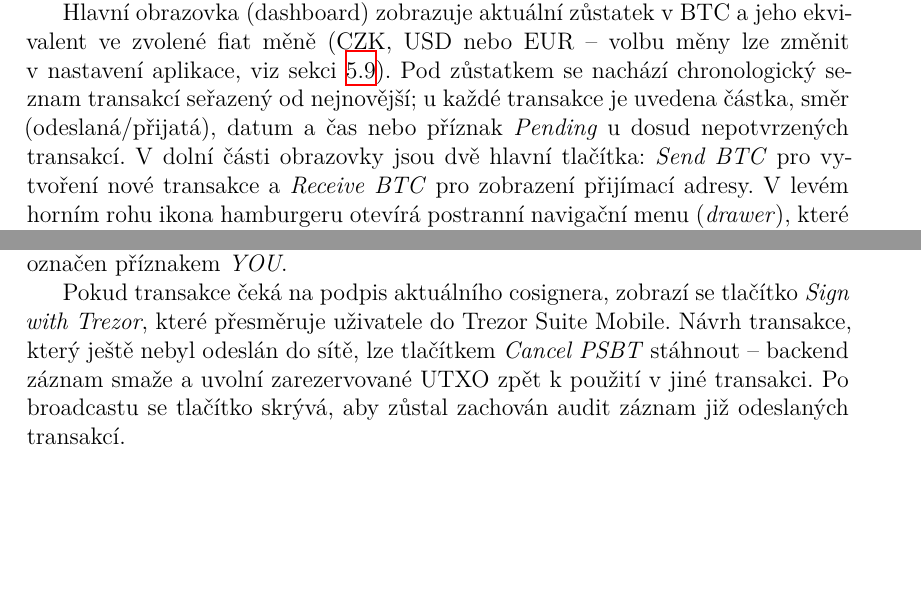
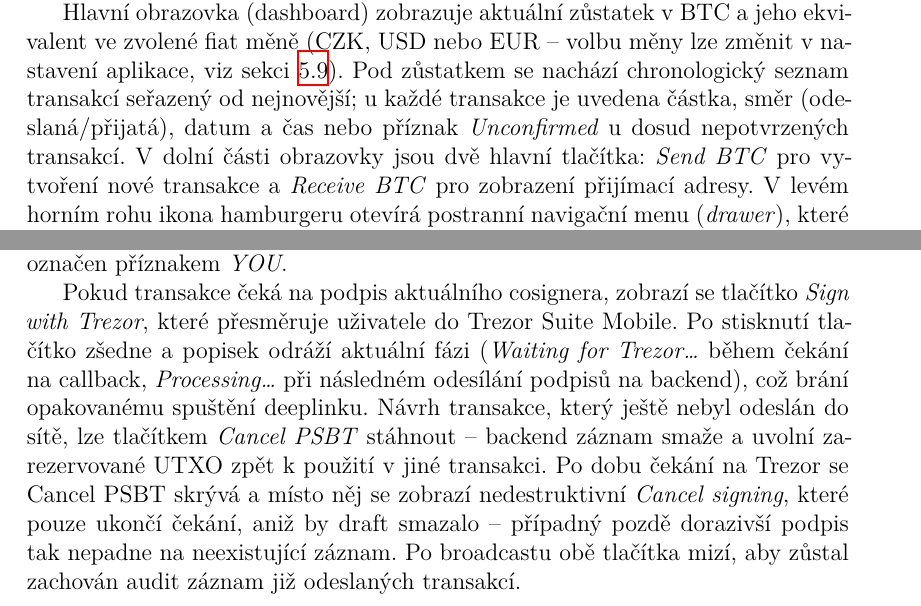
Before and after one commit to Majny/bitcoin-multisig-wallet, a LaTeX thesis (DOCS/thesis/thesis.tex, which reads DOCS/thesis/kap-uzivatelska.tex): two parts of pages 61 and 67 of 77, joined at a grey line, cut so that both start at the same text, the shorter picture padded with empty space. Compiled offline with XeLaTeX.

Commit message:
[fix] new screen

```diff
--- a/DOCS/thesis/kap-uzivatelska.tex
+++ b/DOCS/thesis/kap-uzivatelska.tex
@@ -161,7 +161,7 @@ ekvivalent ve zvolené fiat měně (CZK, USD nebo EUR -- volbu měny lze
 změnit v~nastavení aplikace, viz sekci~\ref{sec:user-nastaveni}). Pod
 zůstatkem se nachází chronologický seznam transakcí seřazený od nejnovější;
 u~každé transakce je uvedena částka, směr (odeslaná/přijatá), datum a~čas
-nebo příznak \emph{Pending} u~dosud nepotvrzených transakcí. V~dolní části
+nebo příznak \emph{Unconfirmed} u~dosud nepotvrzených transakcí. V~dolní části
 obrazovky jsou dvě hlavní tlačítka: \emph{Send BTC} pro vytvoření nové
 transakce a~\emph{Receive BTC} pro zobrazení přijímací adresy. V~levém
 horním rohu ikona hamburgeru otevírá postranní navigační menu
@@ -480,9 +480,16 @@ odpovídající aktuálně přihlášenému účtu je označen příznakem \emph
 
 Pokud transakce čeká na podpis aktuálního cosignera, zobrazí se tlačítko
 \emph{Sign with Trezor}, které přesměruje uživatele do Trezor Suite Mobile.
+Po stisknutí tlačítko zšedne a~popisek odráží aktuální fázi
+(\emph{Waiting for Trezor\ldots} během čekání na callback,
+\emph{Processing\ldots} při následném odesílání podpisů na backend),
+což brání opakovanému spuštění deeplinku.
 Návrh transakce, který ještě nebyl odeslán do sítě, lze tlačítkem
 \emph{Cancel PSBT} stáhnout -- backend záznam smaže a~uvolní zarezervované
-UTXO zpět k~použití v~jiné transakci. Po broadcastu se tlačítko skrývá,
+UTXO zpět k~použití v~jiné transakci. Po dobu čekání na Trezor se Cancel PSBT
+skrývá a~místo něj se zobrazí nedestruktivní \emph{Cancel signing}, které
+pouze ukončí čekání, aniž by draft smazalo -- případný pozdě dorazivší
+podpis tak nepadne na neexistující záznam. Po broadcastu obě tlačítka mizí,
 aby zůstal zachován audit záznam již odeslaných transakcí.
 
 \textbf{Doplnění podpisu dalším cosignerem.}
```
Also changed, not shown: DOCS/thesis/img/screen-psbt-signers.jpeg.
